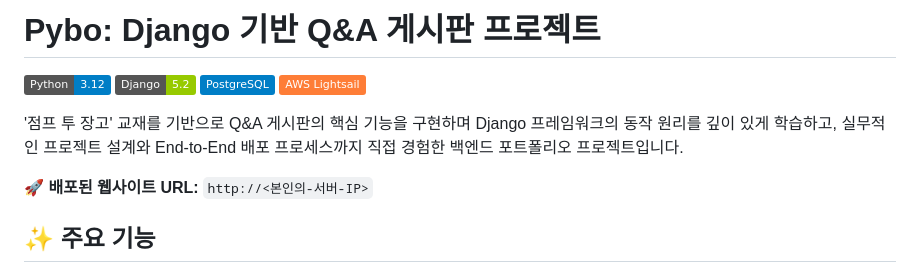
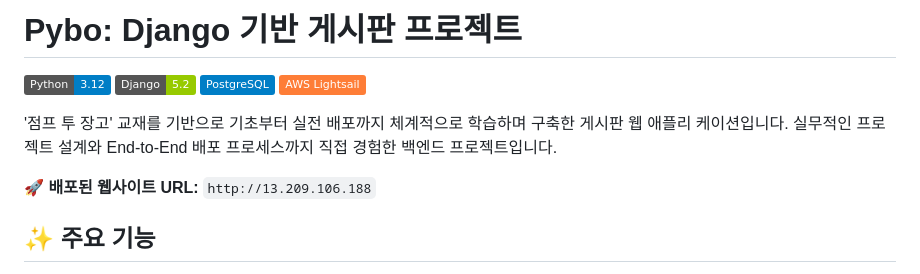
Before and after one commit to hoyonzz/Final_JumptoDjango, a Markdown page: README.md, the part around the change. GitHub-like rendering; badges without logos.

Commit message:
README.md 업데이트

```diff
--- a/README.md
+++ b/README.md
@@ -1,10 +1,10 @@
-# **Pybo: Django 기반 Q&A 게시판 프로젝트**
+# **Pybo: Django 기반 게시판 프로젝트**
 
 [![Python](https://img.shields.io/badge/Python-3.12-blue?logo=python&logoColor=white)](https://www.python.org) [![Django](https://img.shields.io/badge/Django-5.2-green?logo=django&logoColor=white)](https://www.djangoproject.com/) [![PostgreSQL](https://img.shields.io/badge/PostgreSQL-blue?logo=postgresql&logoColor=white)](https://www.postgresql.org/) [![AWS](https://img.shields.io/badge/AWS%20Lightsail-orange?logo=amazon-aws&logoColor=white)](https://aws.amazon.com/lightsail/)
 
-'점프 투 장고' 교재를 기반으로 Q&A 게시판의 핵심 기능을 구현하며 Django 프레임워크의 동작 원리를 깊이 있게 학습하고, 실무적인 프로젝트 설계와 End-to-End 배포 프로세스까지 직접 경험한 백엔드 포트폴리오 프로젝트입니다.
+'점프 투 장고' 교재를 기반으로 기초부터 실전 배포까지 체계적으로 학습하며 구축한 게시판 웹 애플리 케이션입니다. 실무적인 프로젝트 설계와 End-to-End 배포 프로세스까지 직접 경험한 백엔드 프로젝트입니다.
 
-**🚀 배포된 웹사이트 URL:** `http://<본인의-서버-IP>`
+**🚀 배포된 웹사이트 URL:** `http://13.209.106.188`
 
 ## ✨ 주요 기능
 
```
